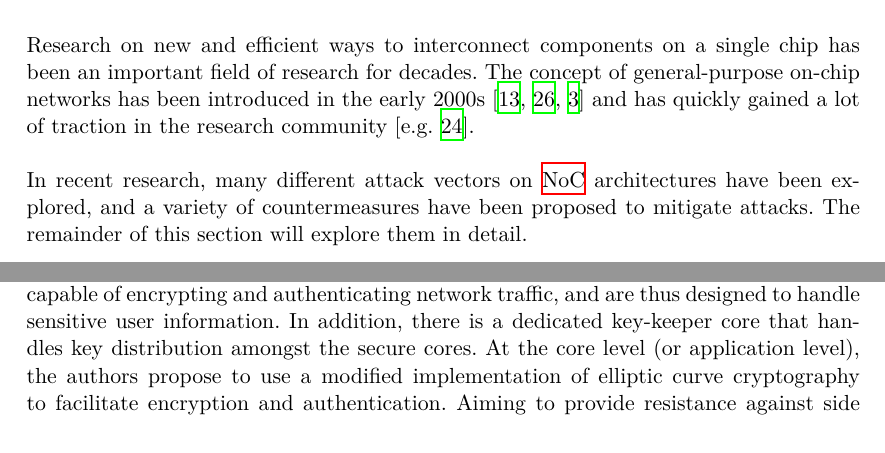
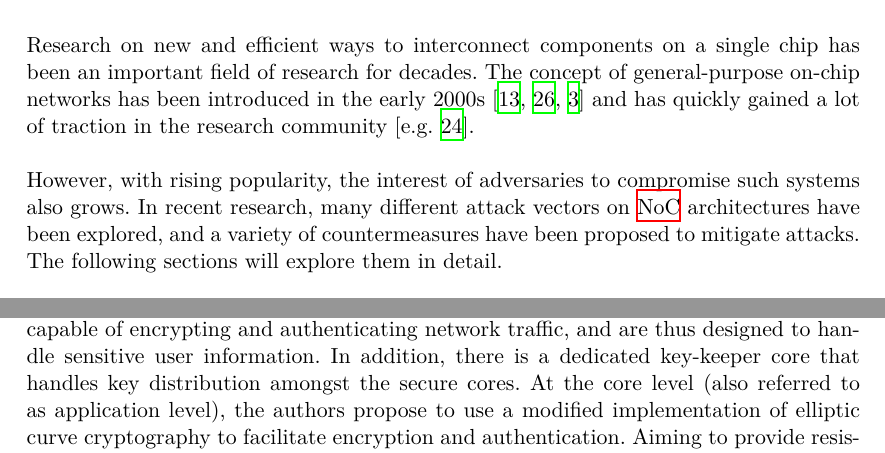
Before and after one commit to huljar/diploma-thesis, a LaTeX thesis (diplom.tex, which reads kapitel/relatedwork.tex): two parts of page 12 of 39, joined at a grey line, cut so that both start at the same text. Compiled offline with XeLaTeX.

Commit message:
Attempted to better structure the NoC security section

```diff
--- a/kapitel/relatedwork.tex
+++ b/kapitel/relatedwork.tex
@@ -8,6 +8,7 @@ general-purpose on-chip networks has been introduced in the early 2000s
 %tasks in parallel. \citeauthor{ancajas14fortnocs} have shown that the threat is relevant, especially in cloud computing setups, where several
 %untrusted applications may run at the same time \cite{ancajas14fortnocs}. % TODO: move this out of related work? also drop the untrusted applications part
 
-In recent research, many different attack vectors on \gls{noc} architectures have been explored, and a variety of countermeasures have been proposed
-to mitigate attacks. The remainder of this section will explore them in detail.
+However, with rising popularity, the interest of adversaries to compromise such systems also grows. In recent research, many different attack vectors
+on \gls{noc} architectures have been explored, and a variety of countermeasures have been proposed to mitigate attacks. The following sections will
+explore them in detail.
 
@@ -28,7 +23,7 @@ Published in 2003, \citeauthor{gebotys03securityframework} \cite{gebotys03securi
 \cite[1]{gebotys03securityframework}. At the network level, they differentiate between secure cores and other cores, thus establishing two security
 zones. The secure cores are capable of encrypting and authenticating network
 traffic, and are thus designed to handle sensitive user information. In addition, there is a dedicated key-keeper core that handles key distribution
-amongst the secure cores. At the core level (or application level), the authors propose to use a modified implementation of elliptic curve
+amongst the secure cores. At the core level (also referred to as application level), the authors propose to use a modified implementation of elliptic curve
 cryptography to facilitate encryption and authentication. Aiming to provide resistance against side channel power attacks, their modifications conceal
 the power traces of the different algebraic computations during the cryptographic operations. This hinders adversaries from extracting key bits based
 on power spikes.
```
Also changed, not shown: kapitel/relatedwork.tex (23 more changed lines).
